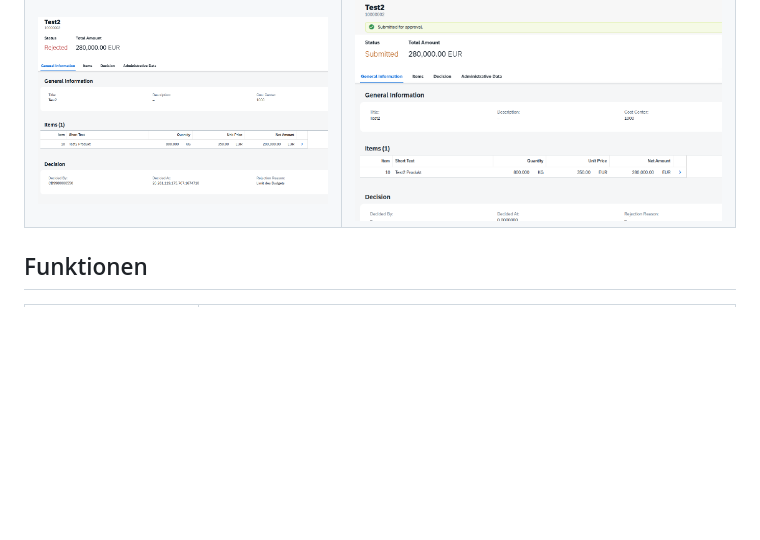
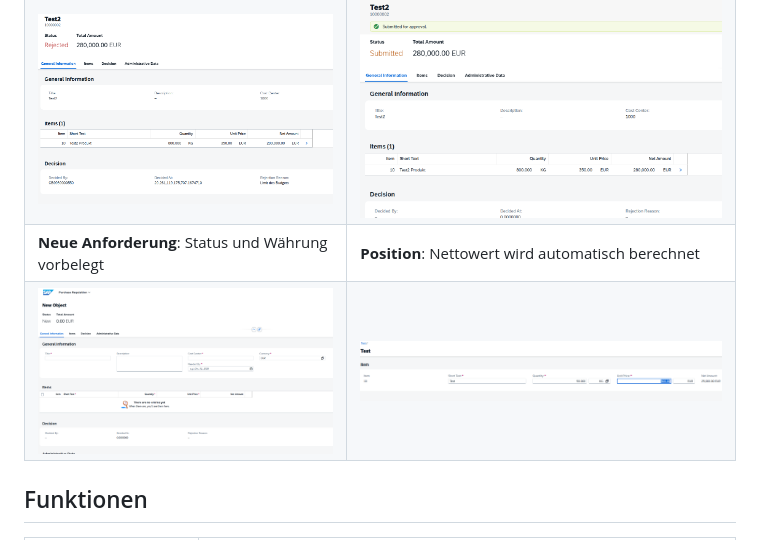
Before and after one commit to macleodc708/sap-rap-purchase-requisition, a Markdown page: README.md, the part around the change. Rendered like a GitHub page; pictures changed too: docs/screenshots/00-neue-bestellanforderung.png (added), docs/screenshots/06-position-nettowert.png (added); blank space fills up the shorter version.

Commit message:
README: more screenshots (new requisition, item net amount)
Co-Authored-By: Claude Opus 5.5 <noreply@anthropic.com>

```diff
--- a/README.md
+++ b/README.md
@@ -26,6 +26,8 @@ Das ist der Standard für Entwicklungen in SAP S/4HANA und auf der SAP BTP (ABAP
 | ![Eingereicht](docs/screenshots/02-eingereicht.png) | ![Freigegeben](docs/screenshots/03-freigegeben.png) |
 | **Abgelehnt** mit Begründung | **Weitere Anforderung** (280.000 EUR) |
 | ![Abgelehnt](docs/screenshots/04-abgelehnt.png) | ![Eingereicht](docs/screenshots/05-eingereicht-grosser-betrag.png) |
+| **Neue Anforderung**: Status und Währung vorbelegt | **Position**: Nettowert wird automatisch berechnet |
+| ![Neu](docs/screenshots/00-neue-bestellanforderung.png) | ![Position](docs/screenshots/06-position-nettowert.png) |
 
 ## Funktionen
 
```
